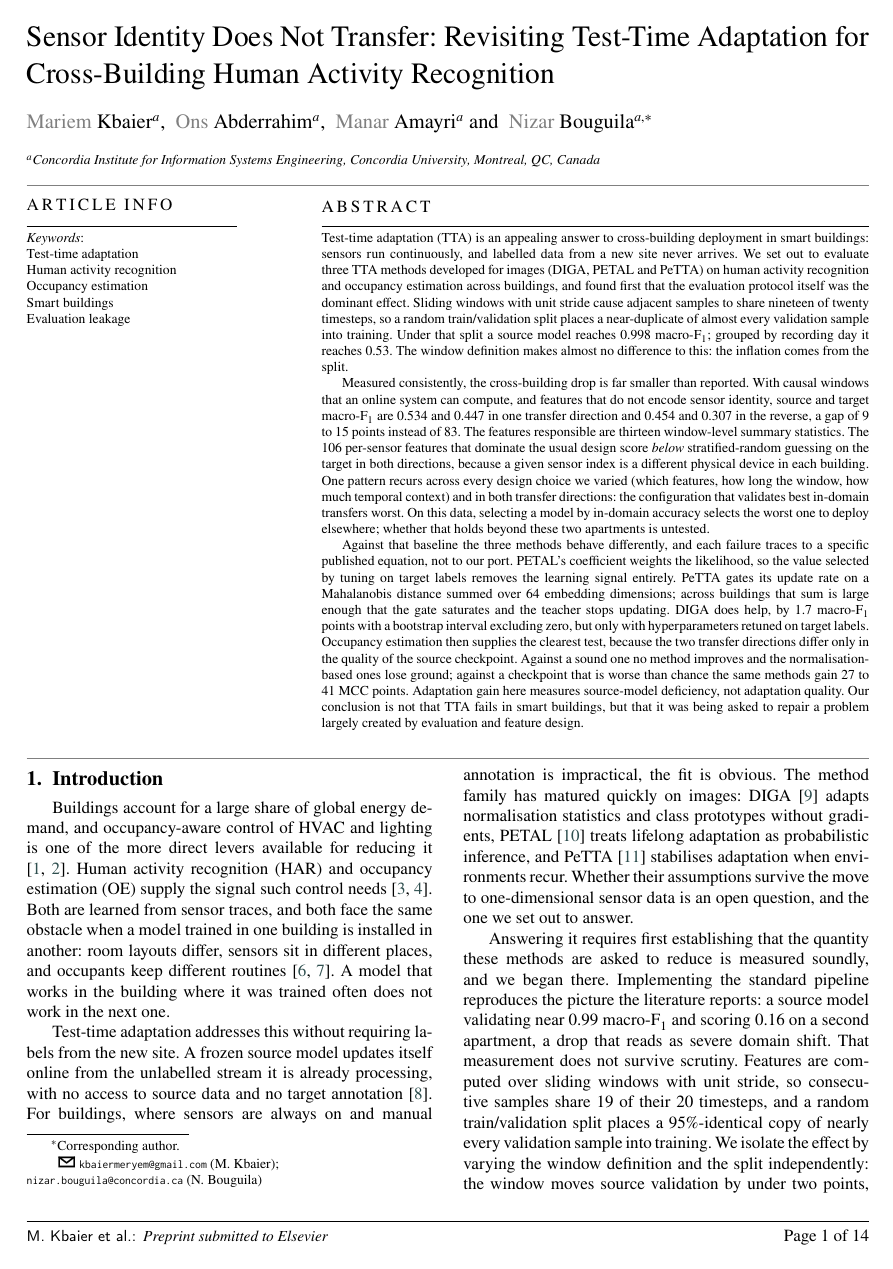
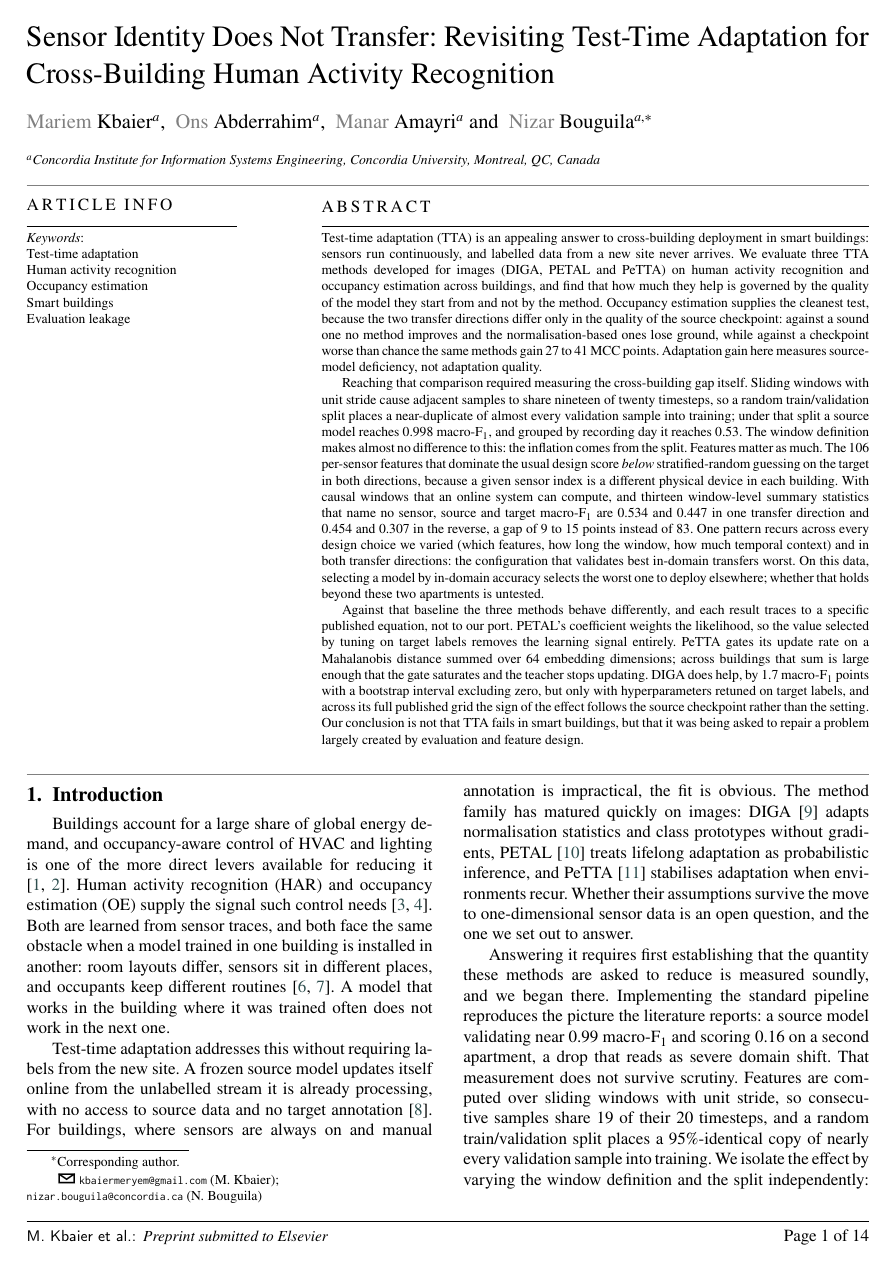
Before and after one commit to TCVHN5Vn/TTA-Test-Time-Adaptation, a LaTeX paper (paper/main.tex): page 1 of 19. Compiled offline with pdfLaTeX.

Commit message:
Lead with the non-obvious result in the abstract and contributions
The abstract opened on the validation split and the contributions list
led with it. Both are the findings most exposed to 'this is already
known', and putting them first framed the work as methodological hygiene
before a reader reached the claim the paper is actually about. The
opening 'We set out to evaluate ... and found first that' also read as a
discovery narrative rather than a result.

Abstract now opens on the claim (adaptation gain is governed by source
checkpoint quality) with occupancy as its cleanest evidence; the protocol
and feature work follows as what established the baseline. Contributions
reordered: inversion, source-deficiency, mechanisms, then protocol,
features, ceiling. No numbers changed.

Also resolves a duplicate 'central finding': Section 6.8's monotone
ladder is now stated as the inversion seen from the adaptation side,
with the shared mechanism named (source-specific fit), instead of
competing with Section 6.2 for the same billing.

```diff
--- a/paper/main.tex
+++ b/paper/main.tex
@@ -63,42 +63,42 @@ Adaptation for Cross-Building Human Activity Recognition}
 \begin{abstract}
 Test-time adaptation (TTA) is an appealing answer to cross-building deployment in smart
 buildings: sensors run continuously, and labelled data from a new site never arrives. We
-set out to evaluate three TTA methods developed for images (DIGA, PETAL and PeTTA)
-on human activity recognition and occupancy estimation across buildings, and found first
-that the evaluation protocol itself was the dominant effect. Sliding windows with unit
-stride cause adjacent samples to share nineteen of twenty timesteps, so a random
+evaluate three TTA methods developed for images (DIGA, PETAL and PeTTA) on human activity
+recognition and occupancy estimation across buildings, and find that how much they help is
+governed by the quality of the model they start from and not by the method. Occupancy
+estimation supplies the cleanest test, because the two transfer directions differ only in
+the quality of the source checkpoint: against a sound one no method improves and the
+normalisation-based ones lose ground, while against a checkpoint worse than chance the
+same methods gain $27$ to $41$ MCC points. Adaptation gain here measures source-model
+deficiency, not adaptation quality.
+
+Reaching that comparison required measuring the cross-building gap itself. Sliding windows
+with unit stride cause adjacent samples to share nineteen of twenty timesteps, so a random
 train/validation split places a near-duplicate of almost every validation sample into
-training. Under that split a source model reaches $0.998$ \macf; grouped by recording day
-it reaches $0.53$. The window definition makes almost no difference to this: the inflation
-comes from the split.
-
-Measured consistently, the cross-building drop is far smaller than reported. With causal
-windows that an online system can compute, and features that do not encode sensor
-identity, source and target \macf{} are $0.534$ and $0.447$ in one transfer direction and
-$0.454$ and $0.307$ in the reverse, a gap of $9$ to $15$ points instead of $83$. The
-features responsible are thirteen window-level summary statistics. The $106$ per-sensor
-features that dominate the usual design score \emph{below} stratified-random guessing on
-the target in both directions, because a given sensor index is a different physical device
-in each building. One pattern recurs across every design choice we varied (which features, how long
-the window, how much temporal context) and in both transfer directions: the
-configuration that validates best in-domain transfers worst. On this data, selecting a
-model by in-domain accuracy selects the worst one to deploy elsewhere; whether that holds
-beyond these two apartments is untested.
-
-Against that baseline the three methods behave differently, and each failure
-traces to a specific published equation, not to our port. PETAL's coefficient
-weights the likelihood, so the value selected by tuning on target labels removes the
-learning signal entirely. PeTTA gates its update rate on a Mahalanobis distance summed
-over $64$ embedding dimensions; across buildings that sum is large enough that the gate
-saturates and the teacher stops updating. DIGA does help, by $1.7$ \macf{} points with a
-bootstrap interval excluding zero, but only with hyperparameters retuned on target labels.
-Occupancy estimation then supplies the clearest test, because the two transfer
-directions differ only in the quality of the source checkpoint. Against a sound one no
-method improves and the normalisation-based ones lose ground; against a checkpoint that is
-worse than chance the same methods gain $27$ to $41$ MCC points. Adaptation gain here
-measures source-model deficiency, not adaptation quality. Our conclusion is not that TTA fails in smart
-buildings, but that it was being asked to repair a problem largely created by evaluation
-and feature design.
+training; under that split a source model reaches $0.998$ \macf, and grouped by recording
+day it reaches $0.53$. The window definition makes almost no difference to this: the
+inflation comes from the split. Features matter as much. The $106$ per-sensor features
+that dominate the usual design score \emph{below} stratified-random guessing on the target
+in both directions, because a given sensor index is a different physical device in each
+building. With causal windows that an online system can compute, and thirteen
+window-level summary statistics that name no sensor, source and target \macf{} are $0.534$
+and $0.447$ in one transfer direction and $0.454$ and $0.307$ in the reverse, a gap of $9$
+to $15$ points instead of $83$. One pattern recurs across every design choice we varied
+(which features, how long the window, how much temporal context) and in both transfer
+directions: the configuration that validates best in-domain transfers worst. On this data,
+selecting a model by in-domain accuracy selects the worst one to deploy elsewhere; whether
+that holds beyond these two apartments is untested.
+
+Against that baseline the three methods behave differently, and each result traces to a
+specific published equation, not to our port. PETAL's coefficient weights the likelihood,
+so the value selected by tuning on target labels removes the learning signal entirely.
+PeTTA gates its update rate on a Mahalanobis distance summed over $64$ embedding
+dimensions; across buildings that sum is large enough that the gate saturates and the
+teacher stops updating. DIGA does help, by $1.7$ \macf{} points with a bootstrap interval
+excluding zero, but only with hyperparameters retuned on target labels, and across its
+full published grid the sign of the effect follows the source checkpoint rather than the
+setting. Our conclusion is not that TTA fails in smart buildings, but that it was being
+asked to repair a problem largely created by evaluation and feature design.
 \end{abstract}
 
 \begin{keywords}
```
Also changed, not shown: paper/main.tex (38 more changed lines), 2 other files.
